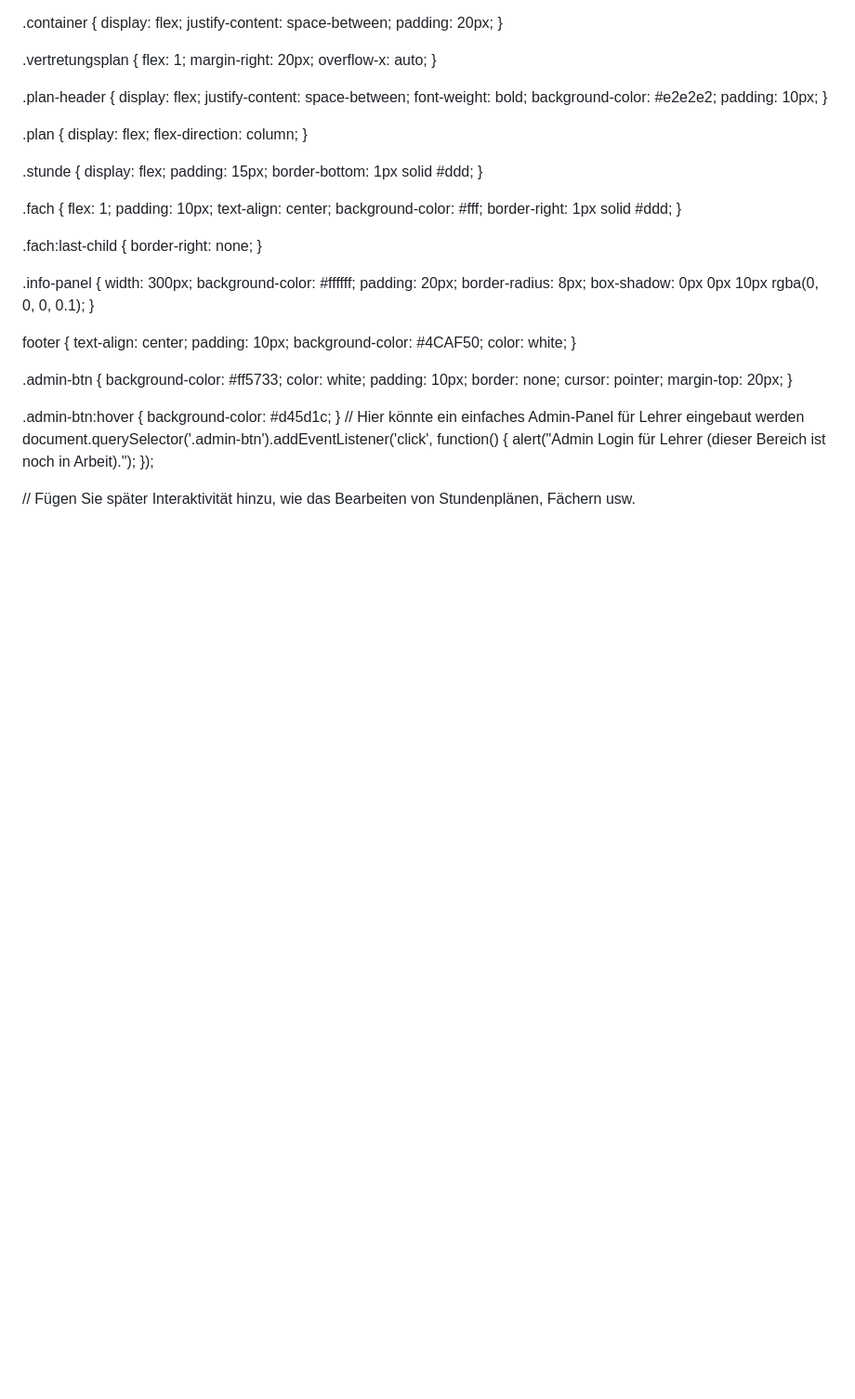
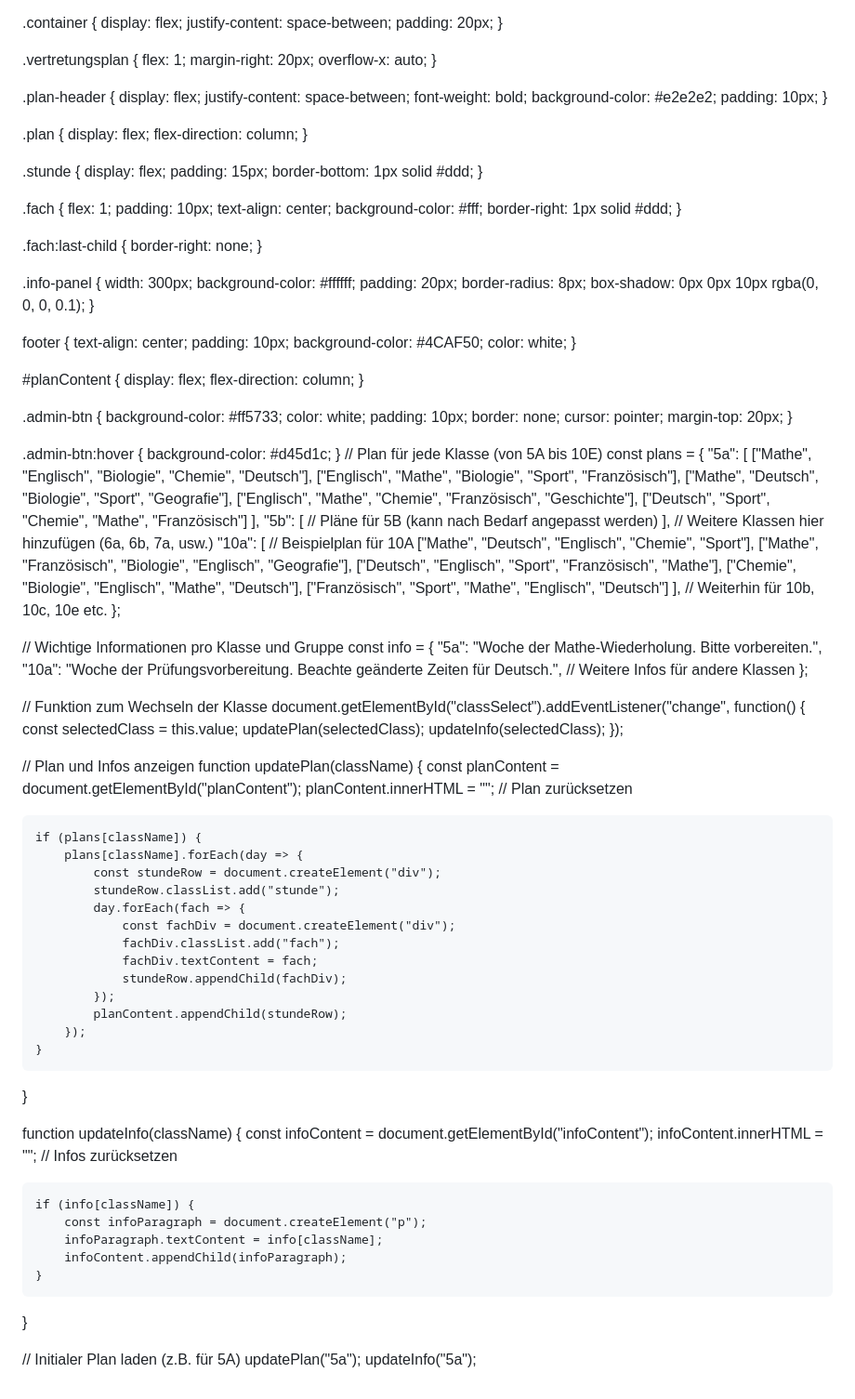
Before and after one commit to stsfkw2vertretungsplan/stsfkw2vertretungsplan, a Markdown page: README.md, the part around one of its changes. Shown at 93% size. Rendered like a GitHub page; blank space fills up the shorter version.

```diff
--- a/README.md
+++ b/README.md
@@ -123,6 +145,11 @@ footer {
     color: white;
 }
 
+#planContent {
+    display: flex;
+    flex-direction: column;
+}
+
 .admin-btn {
     background-color: #ff5733;
     color: white;
@@ -135,9 +162,75 @@ footer {
 .admin-btn:hover {
     background-color: #d45d1c;
 }
-// Hier könnte ein einfaches Admin-Panel für Lehrer eingebaut werden
-document.querySelector('.admin-btn').addEventListener('click', function() {
-    alert("Admin Login für Lehrer (dieser Bereich ist noch in Arbeit).");
+// Plan für jede Klasse (von 5A bis 10E)
+const plans = {
+    "5a": [
+        ["Mathe", "Englisch", "Biologie", "Chemie", "Deutsch"],
+        ["Englisch", "Mathe", "Biologie", "Sport", "Französisch"],
+        ["Mathe", "Deutsch", "Biologie", "Sport", "Geografie"],
+        ["Englisch", "Mathe", "Chemie", "Französisch", "Geschichte"],
+        ["Deutsch", "Sport", "Chemie", "Mathe", "Französisch"]
+    ],
+    "5b": [
+        // Pläne für 5B (kann nach Bedarf angepasst werden)
+    ],
+    // Weitere Klassen hier hinzufügen (6a, 6b, 7a, usw.)
+    "10a": [
+        // Beispielplan für 10A
+        ["Mathe", "Deutsch", "Englisch", "Chemie", "Sport"],
+        ["Mathe", "Französisch", "Biologie", "Englisch", "Geografie"],
+        ["Deutsch", "Englisch", "Sport", "Französisch", "Mathe"],
+        ["Chemie", "Biologie", "Englisch", "Mathe", "Deutsch"],
+        ["Französisch", "Sport", "Mathe", "Englisch", "Deutsch"]
+    ],
+    // Weiterhin für 10b, 10c, 10e etc.
+};
+
+// Wichtige Informationen pro Klasse und Gruppe
+const info = {
+    "5a": "Woche der Mathe-Wiederholung. Bitte vorbereiten.",
+    "10a": "Woche der Prüfungsvorbereitung. Beachte geänderte Zeiten für Deutsch.",
+    // Weitere Infos für andere Klassen
+};
+
+// Funktion zum Wechseln der Klasse
+document.getElementById("classSelect").addEventListener("change", function() {
+    const selectedClass = this.value;
+    updatePlan(selectedClass);
+    updateInfo(selectedClass);
 });
 
-// Fügen Sie später Interaktivität hinzu, wie das Bearbeiten von Stundenplänen, Fächern usw.
+// Plan und Infos anzeigen
+function updatePlan(className) {
+    const planContent = document.getElementById("planContent");
+    planContent.innerHTML = ""; // Plan zurücksetzen
+
+    if (plans[className]) {
+        plans[className].forEach(day => {
+            const stundeRow = document.createElement("div");
+            stundeRow.classList.add("stunde");
+            day.forEach(fach => {
+                const fachDiv = document.createElement("div");
+                fachDiv.classList.add("fach");
+                fachDiv.textContent = fach;
+                stundeRow.appendChild(fachDiv);
+            });
+            planContent.appendChild(stundeRow);
+        });
+    }
+}
+
+function updateInfo(className) {
+    const infoContent = document.getElementById("infoContent");
+    infoContent.innerHTML = ""; // Infos zurücksetzen
+
+    if (info[className]) {
+        const infoParagraph = document.createElement("p");
+        infoParagraph.textContent = info[className];
+        infoContent.appendChild(infoParagraph);
+    }
+}
+
+// Initialer Plan laden (z.B. für 5A)
+updatePlan("5a");
+updateInfo("5a");
```
Also changed, not shown: other parts of README.md (+37 -15 lines).
